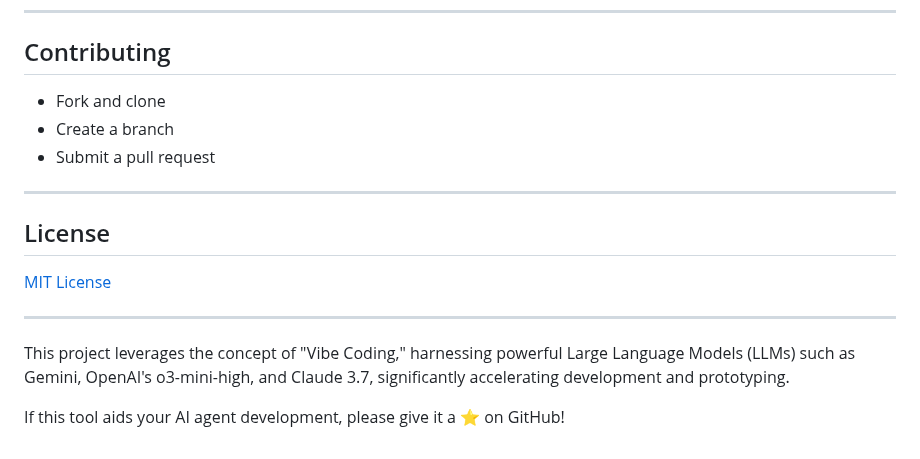
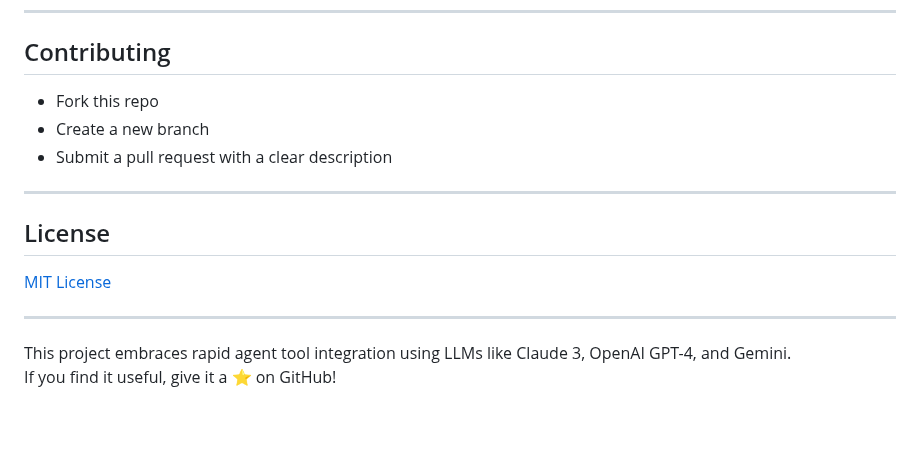
Before and after one commit to gujord/OpenAPI-MCP, a Markdown page: README.md, the part around one of its changes. Drawn GitHub-style; blank space fills up the shorter version.

```diff
--- a/README.md
+++ b/README.md
@@ -136,9 +122,9 @@ TRANSPORT=sse python src/openapi-mcp.py
 
 ## Contributing
 
-- Fork and clone
-- Create a branch
-- Submit a pull request
+- Fork this repo
+- Create a new branch
+- Submit a pull request with a clear description
 
 ---
 
@@ -148,6 +134,5 @@ TRANSPORT=sse python src/openapi-mcp.py
 
 ---
 
-This project leverages the concept of "Vibe Coding," harnessing powerful Large Language Models (LLMs) such as Gemini, OpenAI's o3-mini-high, and Claude 3.7, significantly accelerating development and prototyping.
-
-If this tool aids your AI agent development, please give it a ⭐ on GitHub!
+This project embraces rapid agent tool integration using LLMs like Claude 3, OpenAI GPT-4, and Gemini.
+If you find it useful, give it a ⭐ on GitHub!
```
Also changed, not shown: other parts of README.md (+49 -63 lines), img/OpenAPI-MCP.png (renamed from OpenAPI-MCP.png), img/cursor.png (added), img/windsurf.png (added), 3 other files.
